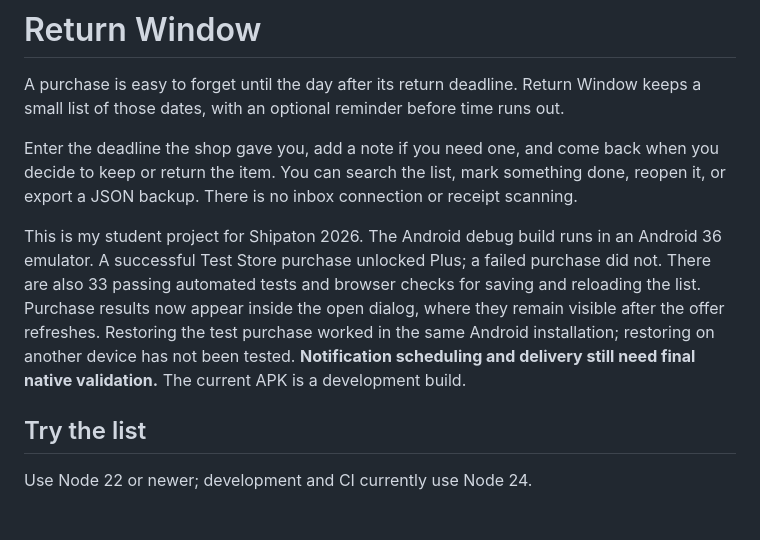
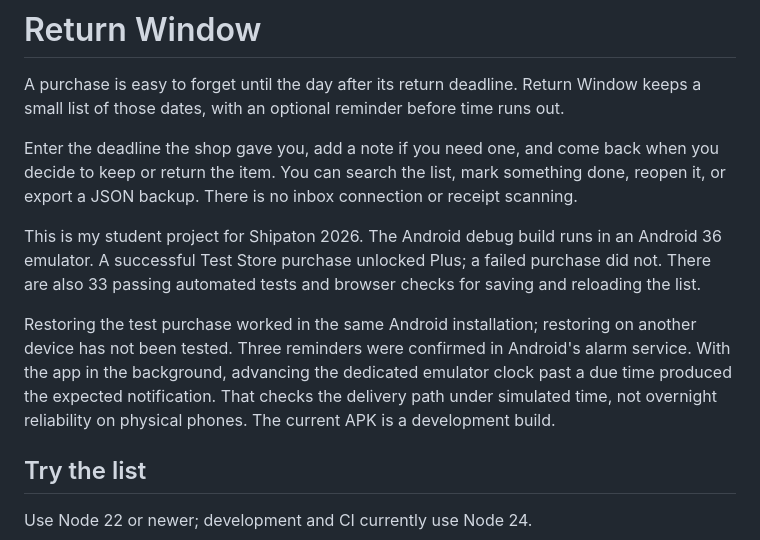
Before and after one commit to Miyako-kawaii/return-window-shipaton-2026, a Markdown page: README.md, the part around the change. Rendered like a GitHub page; blank space fills up the shorter version.

Commit message:
Document native reminder verification and test limits

```diff
--- a/README.md
+++ b/README.md
@@ -4,7 +4,9 @@ A purchase is easy to forget until the day after its return deadline. Return Win
 
 Enter the deadline the shop gave you, add a note if you need one, and come back when you decide to keep or return the item. You can search the list, mark something done, reopen it, or export a JSON backup. There is no inbox connection or receipt scanning.
 
-This is my student project for Shipaton 2026. The Android debug build runs in an Android 36 emulator. A successful Test Store purchase unlocked Plus; a failed purchase did not. There are also 33 passing automated tests and browser checks for saving and reloading the list. Purchase results now appear inside the open dialog, where they remain visible after the offer refreshes. Restoring the test purchase worked in the same Android installation; restoring on another device has not been tested. **Notification scheduling and delivery still need final native validation.** The current APK is a development build.
+This is my student project for Shipaton 2026. The Android debug build runs in an Android 36 emulator. A successful Test Store purchase unlocked Plus; a failed purchase did not. There are also 33 passing automated tests and browser checks for saving and reloading the list.
+
+Restoring the test purchase worked in the same Android installation; restoring on another device has not been tested. Three reminders were confirmed in Android's alarm service. With the app in the background, advancing the dedicated emulator clock past a due time produced the expected notification. That checks the delivery path under simulated time, not overnight reliability on physical phones. The current APK is a development build.
 
 ## Try the list
 
```
